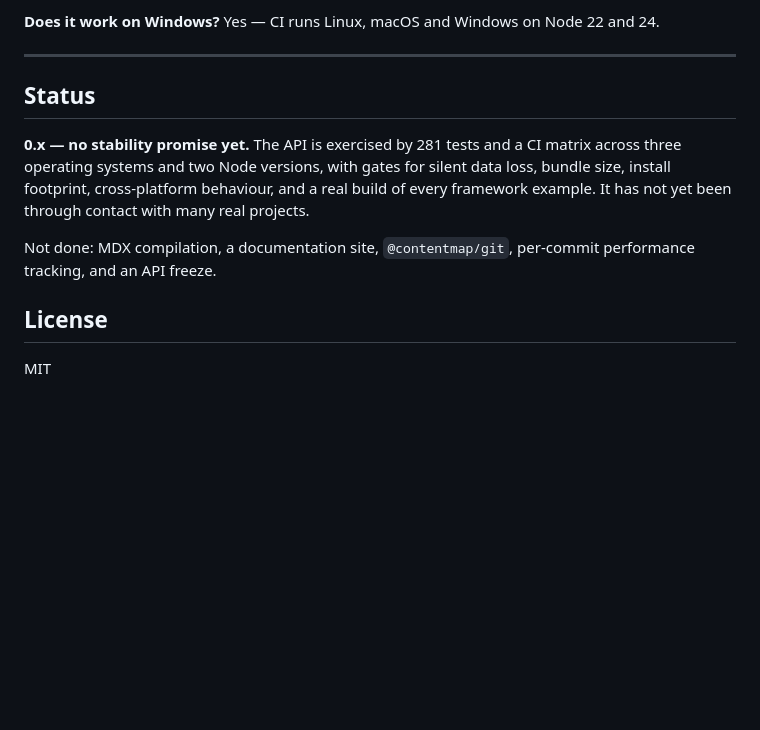
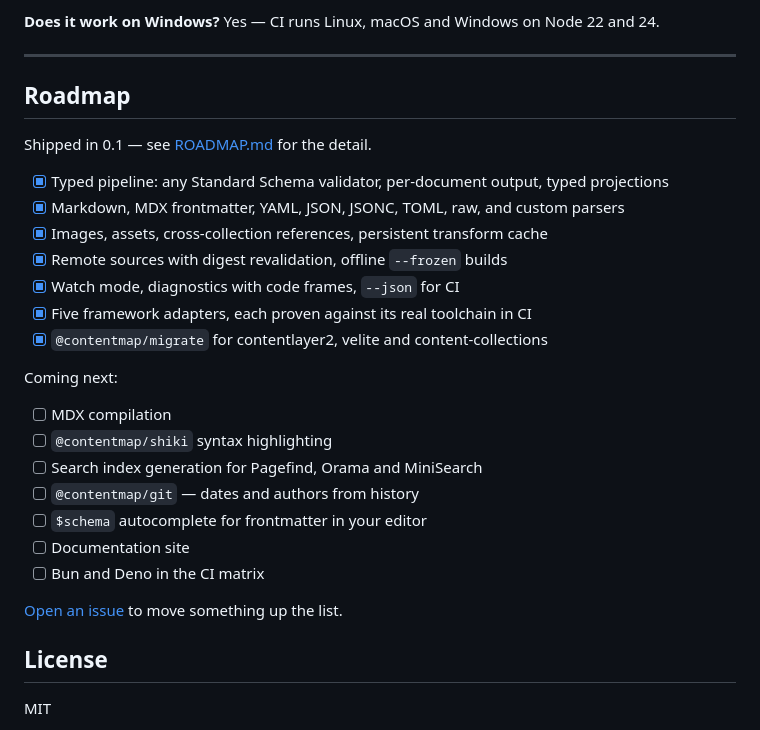
Before and after one commit to satvikmaker/contentmap, a Markdown page: README.md, the part around the change. Rendered like a GitHub page; blank space fills up the shorter version.

```diff
--- a/README.md
+++ b/README.md
@@ -181,11 +181,29 @@ Yes — CI runs Linux, macOS and Windows on Node 22 and 24.
 
 ---
 
-## Status
+## Roadmap
 
-**0.x — no stability promise yet.** The API is exercised by 281 tests and a CI matrix across three operating systems and two Node versions, with gates for silent data loss, bundle size, install footprint, cross-platform behaviour, and a real build of every framework example. It has not yet been through contact with many real projects.
+Shipped in 0.1 — see [ROADMAP.md](ROADMAP.md) for the detail.
 
-Not done: MDX compilation, a documentation site, `@contentmap/git`, per-commit performance tracking, and an API freeze.
+- [x] Typed pipeline: any Standard Schema validator, per-document output, typed projections
+- [x] Markdown, MDX frontmatter, YAML, JSON, JSONC, TOML, raw, and custom parsers
+- [x] Images, assets, cross-collection references, persistent transform cache
+- [x] Remote sources with digest revalidation, offline `--frozen` builds
+- [x] Watch mode, diagnostics with code frames, `--json` for CI
+- [x] Five framework adapters, each proven against its real toolchain in CI
+- [x] `@contentmap/migrate` for contentlayer2, velite and content-collections
+
+Coming next:
+
+- [ ] MDX compilation
+- [ ] `@contentmap/shiki` syntax highlighting
+- [ ] Search index generation for Pagefind, Orama and MiniSearch
+- [ ] `@contentmap/git` — dates and authors from history
+- [ ] `$schema` autocomplete for frontmatter in your editor
+- [ ] Documentation site
+- [ ] Bun and Deno in the CI matrix
+
+[Open an issue](https://github.com/satvikmaker/contentmap/issues) to move something up the list.
 
 ## License
 
```
Also changed, not shown: ROADMAP.md (added, +168 -0 lines).
